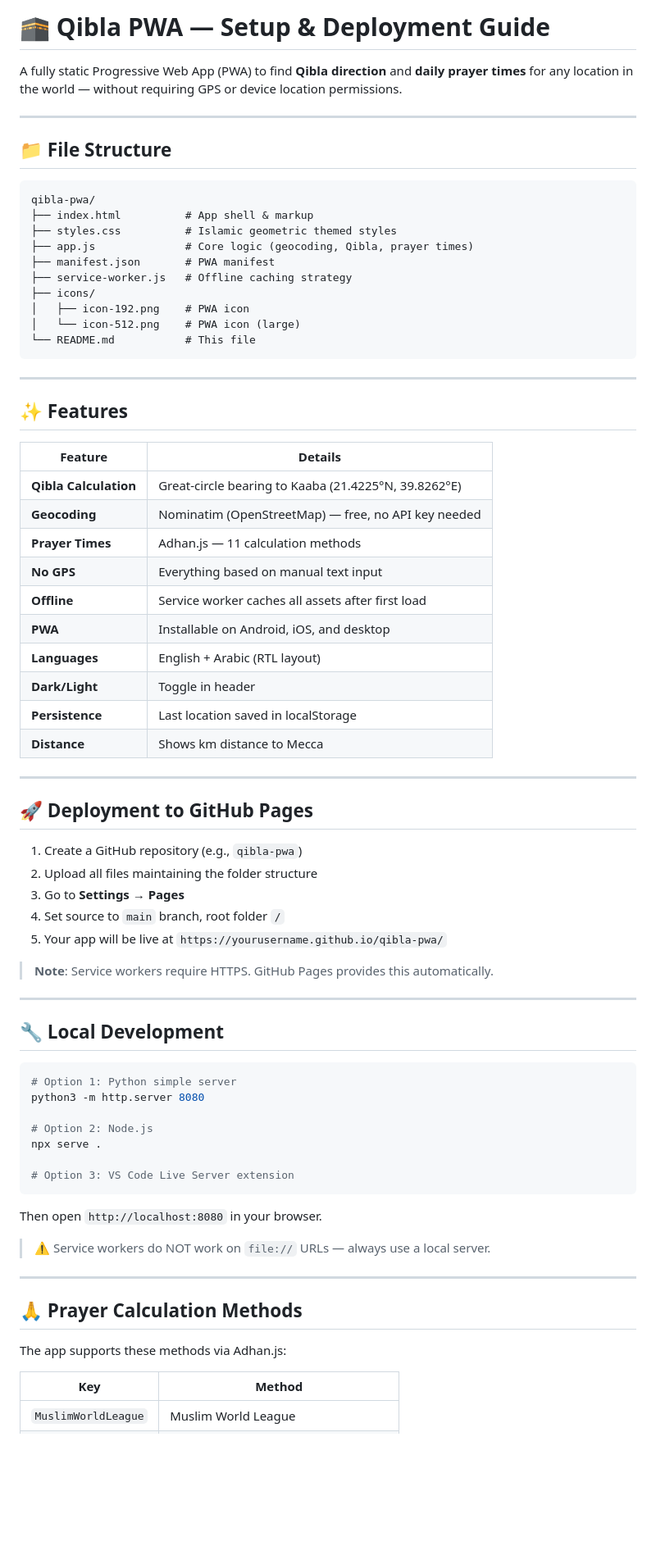
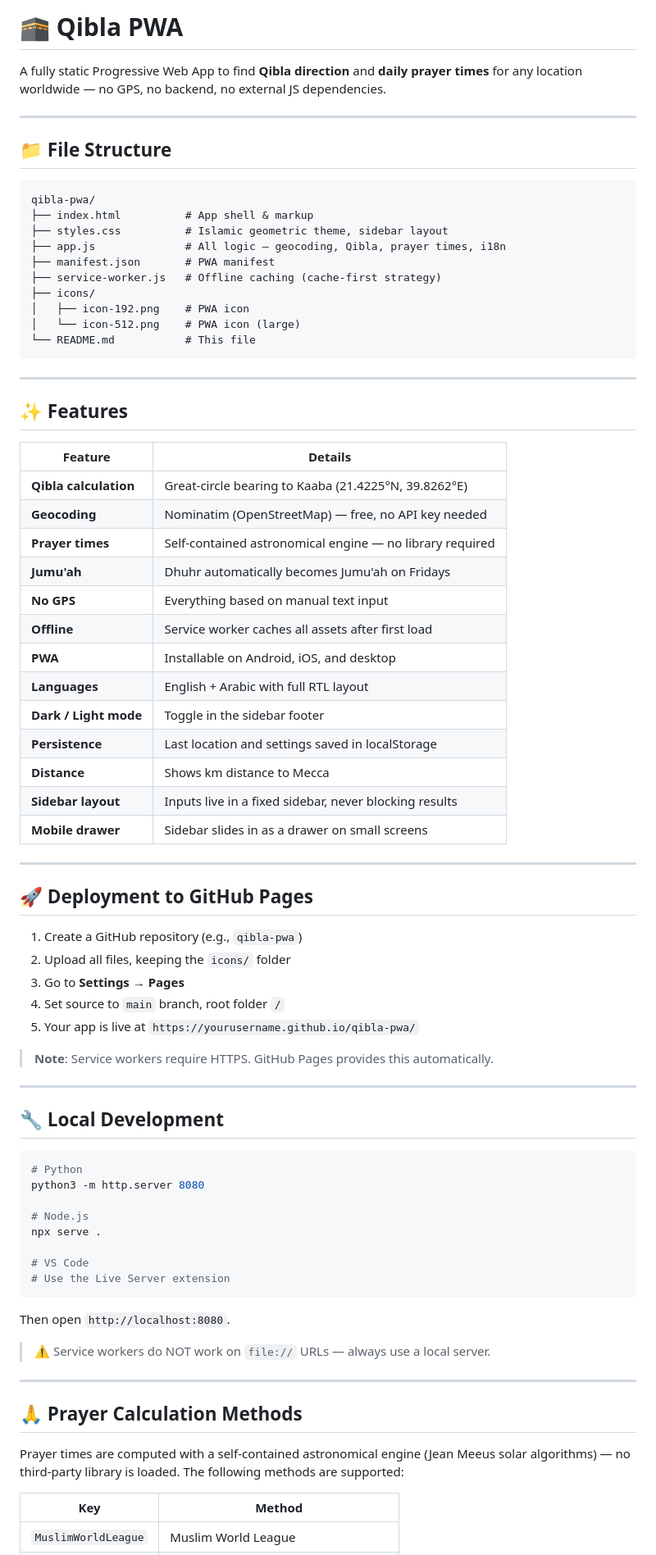
Before and after one commit to bouness/qibla, a Markdown page: README.md, the part around one of its changes. Shown at 82% size. GitHub-like rendering; blank space fills up the shorter version.

Commit message:
Revise README.md for clarity and formatting
Updated README for clarity and consistency, improved formatting, and refined feature descriptions.

````diff
--- a/README.md
+++ b/README.md
@@ -1,6 +1,6 @@
-# 🕋 Qibla PWA — Setup & Deployment Guide
+# 🕋 Qibla PWA
 
-A fully static Progressive Web App (PWA) to find **Qibla direction** and **daily prayer times** for any location in the world — without requiring GPS or device location permissions.
+A fully static Progressive Web App to find **Qibla direction** and **daily prayer times** for any location worldwide — no GPS, no backend, no external JS dependencies.
 
 ---
 
@@ -9,10 +9,10 @@ A fully static Progressive Web App (PWA) to find **Qibla direction** and **daily
 ```
 qibla-pwa/
 ├── index.html          # App shell & markup
-├── styles.css          # Islamic geometric themed styles
-├── app.js              # Core logic (geocoding, Qibla, prayer times)
+├── styles.css          # Islamic geometric theme, sidebar layout
+├── app.js              # All logic — geocoding, Qibla, prayer times, i18n
 ├── manifest.json       # PWA manifest
-├── service-worker.js   # Offline caching strategy
+├── service-worker.js   # Offline caching (cache-first strategy)
 ├── icons/
 │   ├── icon-192.png    # PWA icon
 │   └── icon-512.png    # PWA icon (large)
@@ -25,26 +25,29 @@ qibla-pwa/
 
 | Feature | Details |
 |---|---|
-| **Qibla Calculation** | Great-circle bearing to Kaaba (21.4225°N, 39.8262°E) |
+| **Qibla calculation** | Great-circle bearing to Kaaba (21.4225°N, 39.8262°E) |
 | **Geocoding** | Nominatim (OpenStreetMap) — free, no API key needed |
-| **Prayer Times** | Adhan.js — 11 calculation methods |
+| **Prayer times** | Self-contained astronomical engine — no library required |
+| **Jumu'ah** | Dhuhr automatically becomes Jumu'ah on Fridays |
 | **No GPS** | Everything based on manual text input |
 | **Offline** | Service worker caches all assets after first load |
 | **PWA** | Installable on Android, iOS, and desktop |
-| **Languages** | English + Arabic (RTL layout) |
-| **Dark/Light** | Toggle in header |
-| **Persistence** | Last location saved in localStorage |
+| **Languages** | English + Arabic with full RTL layout |
+| **Dark / Light mode** | Toggle in the sidebar footer |
+| **Persistence** | Last location and settings saved in localStorage |
 | **Distance** | Shows km distance to Mecca |
+| **Sidebar layout** | Inputs live in a fixed sidebar, never blocking results |
+| **Mobile drawer** | Sidebar slides in as a drawer on small screens |
 
 ---
 
 ## 🚀 Deployment to GitHub Pages
 
 1. Create a GitHub repository (e.g., `qibla-pwa`)
-2. Upload all files maintaining the folder structure
+2. Upload all files, keeping the `icons/` folder
 3. Go to **Settings → Pages**
 4. Set source to `main` branch, root folder `/`
-5. Your app will be live at `https://yourusername.github.io/qibla-pwa/`
+5. Your app is live at `https://yourusername.github.io/qibla-pwa/`
 
 > **Note**: Service workers require HTTPS. GitHub Pages provides this automatically.
 
@@ -53,16 +56,17 @@ qibla-pwa/
 ## 🔧 Local Development
 
 ```bash
-# Option 1: Python simple server
+# Python
 python3 -m http.server 8080
 
-# Option 2: Node.js
+# Node.js
 npx serve .
 
-# Option 3: VS Code Live Server extension
+# VS Code
+# Use the Live Server extension
 ```
 
-Then open `http://localhost:8080` in your browser.
+Then open `http://localhost:8080`.
 
 > ⚠️ Service workers do NOT work on `file://` URLs — always use a local server.
 
@@ -70,7 +74,7 @@ Then open `http://localhost:8080` in your browser.
 
 ## 🙏 Prayer Calculation Methods
 
-The app supports these methods via Adhan.js:
+Prayer times are computed with a self-contained astronomical engine (Jean Meeus solar algorithms) — no third-party library is loaded. The following methods are supported:
 
 | Key | Method |
 |---|---|
````
Also changed, not shown: other parts of README.md (+18 -21 lines).
